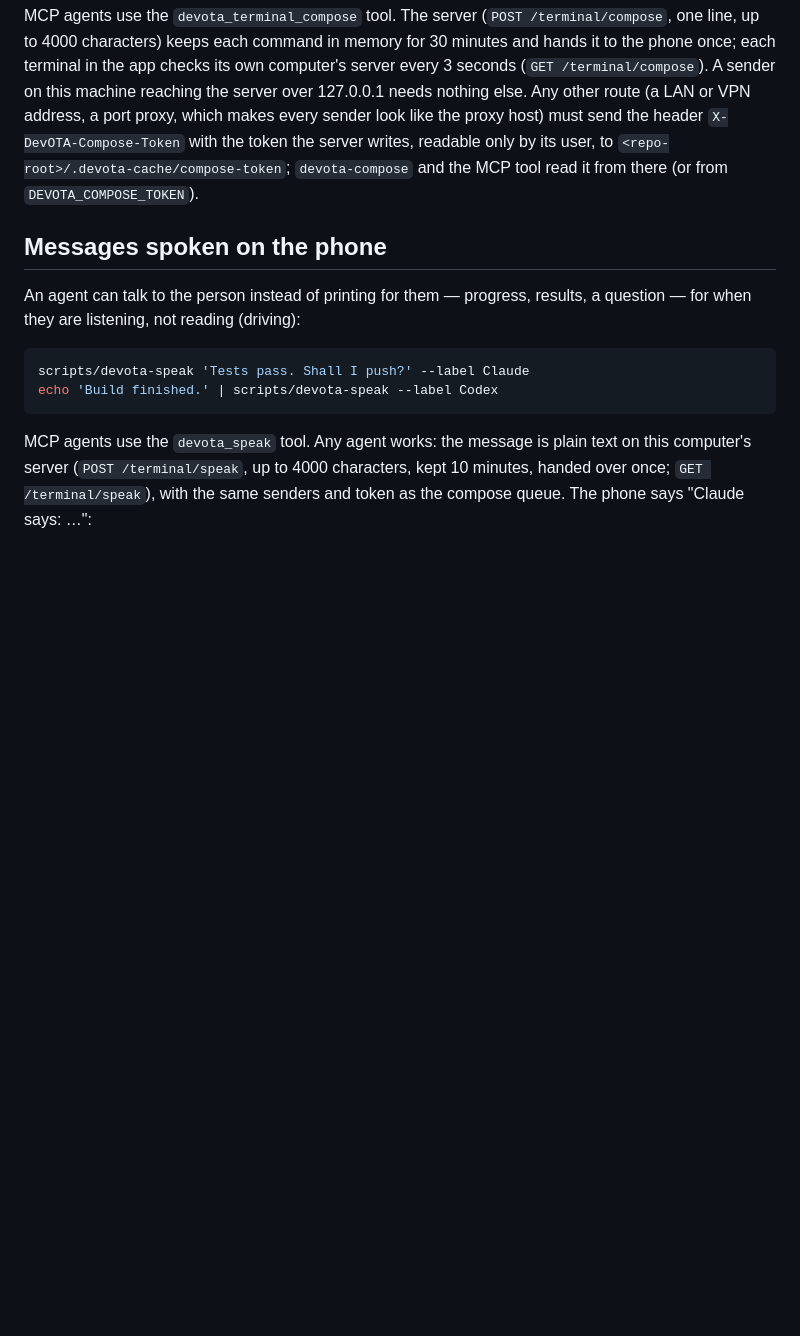
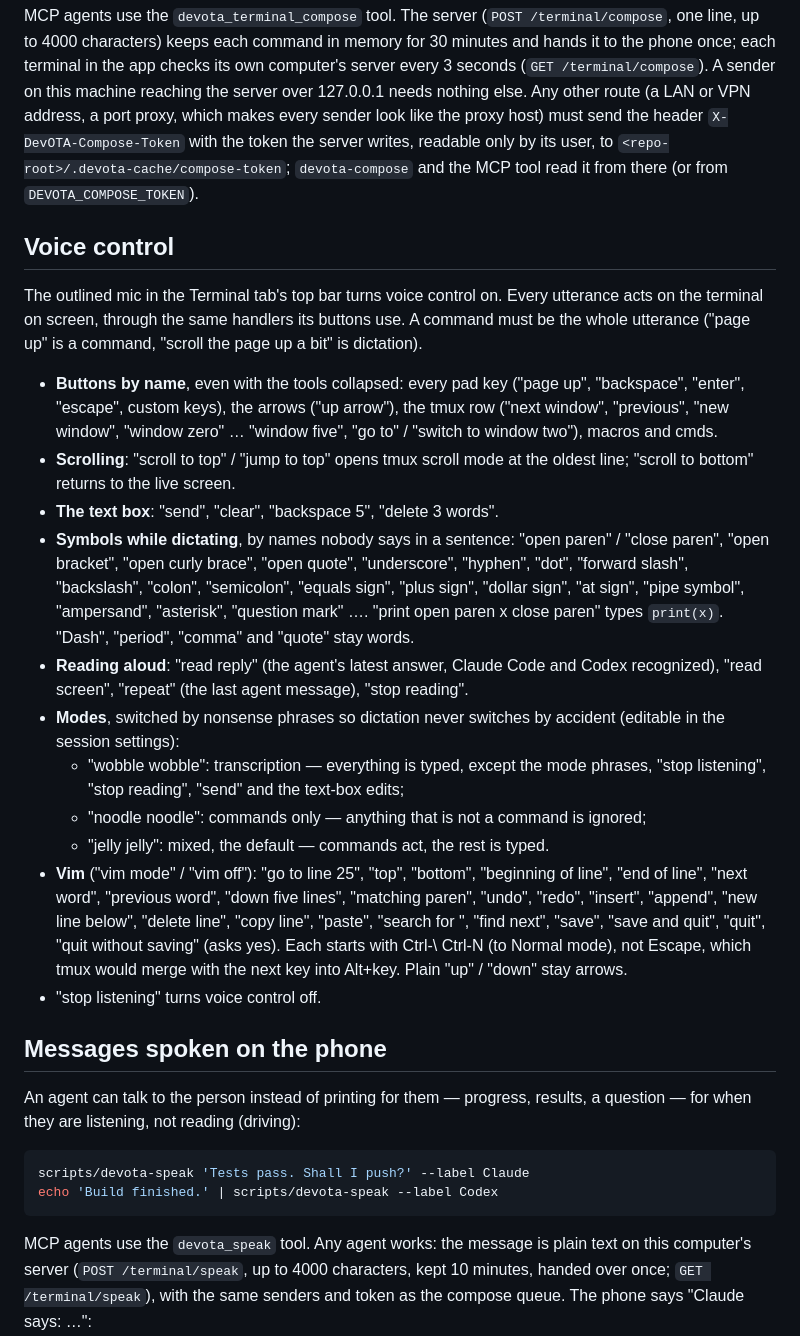
Before and after one commit to ChaseKolozsy/devota, a Markdown page: README.md, the part around the change. GitHub-like rendering; blank space fills up the shorter version.

Commit message:
README: voice control commands, modes, symbols and vim
Co-Authored-By: Claude Opus 5.5 <noreply@anthropic.com>

```diff
--- a/README.md
+++ b/README.md
@@ -444,6 +444,45 @@ with the token the server writes, readable only by its user, to
 `<repo-root>/.devota-cache/compose-token`; `devota-compose` and the MCP tool
 read it from there (or from `DEVOTA_COMPOSE_TOKEN`).
 
+## Voice control
+
+The outlined mic in the Terminal tab's top bar turns voice control on. Every
+utterance acts on the terminal on screen, through the same handlers its
+buttons use. A command must be the whole utterance ("page up" is a command,
+"scroll the page up a bit" is dictation).
+
+- **Buttons by name**, even with the tools collapsed: every pad key ("page
+  up", "backspace", "enter", "escape", custom keys), the arrows ("up arrow"),
+  the tmux row ("next window", "previous", "new window", "window zero" …
+  "window five", "go to" / "switch to window two"), macros and cmds.
+- **Scrolling**: "scroll to top" / "jump to top" opens tmux scroll mode at the
+  oldest line; "scroll to bottom" returns to the live screen.
+- **The text box**: "send", "clear", "backspace 5", "delete 3 words".
+- **Symbols while dictating**, by names nobody says in a sentence: "open
+  paren" / "close paren", "open bracket", "open curly brace", "open quote",
+  "underscore", "hyphen", "dot", "forward slash", "backslash", "colon",
+  "semicolon", "equals sign", "plus sign", "dollar sign", "at sign", "pipe
+  symbol", "ampersand", "asterisk", "question mark" …. "print open paren x
+  close paren" types `print(x)`. "Dash", "period", "comma" and "quote" stay
+  words.
+- **Reading aloud**: "read reply" (the agent's latest answer, Claude Code and
+  Codex recognized), "read screen", "repeat" (the last agent message), "stop
+  reading".
+- **Modes**, switched by nonsense phrases so dictation never switches by
+  accident (editable in the session settings):
+  - "wobble wobble": transcription — everything is typed, except the mode
+    phrases, "stop listening", "stop reading", "send" and the text-box edits;
+  - "noodle noodle": commands only — anything that is not a command is ignored;
+  - "jelly jelly": mixed, the default — commands act, the rest is typed.
+- **Vim** ("vim mode" / "vim off"): "go to line 25", "top", "bottom",
+  "beginning of line", "end of line", "next word", "previous word", "down five
+  lines", "matching paren", "undo", "redo", "insert", "append", "new line
+  below", "delete line", "copy line", "paste", "search for <text>", "find
+  next", "save", "save and quit", "quit", "quit without saving" (asks yes).
+  Each starts with Ctrl-\ Ctrl-N (to Normal mode), not Escape, which tmux
+  would merge with the next key into Alt+key. Plain "up" / "down" stay arrows.
+- "stop listening" turns voice control off.
+
 ## Messages spoken on the phone
 
 An agent can talk to the person instead of printing for them — progress,
```
